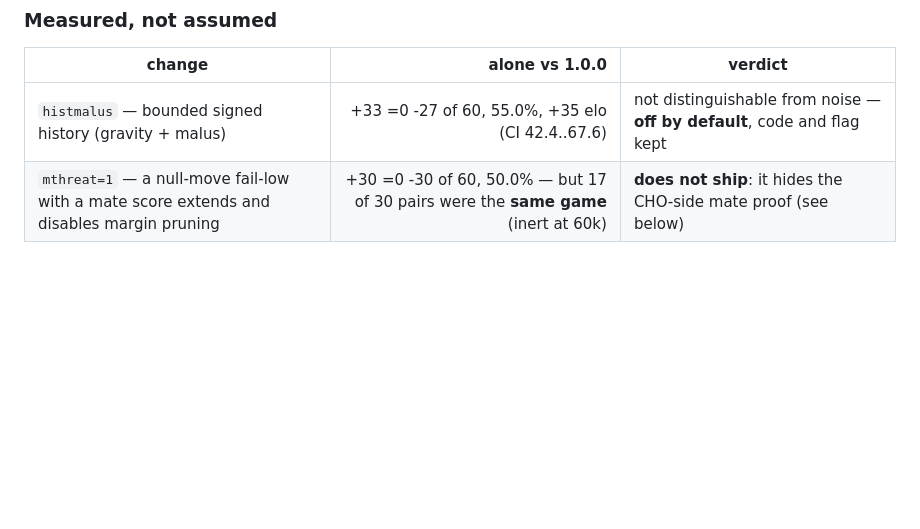
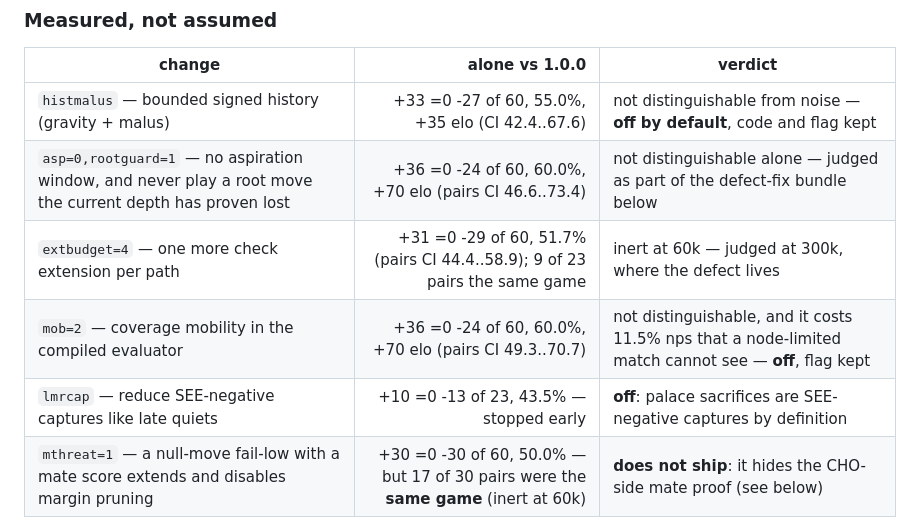
Before and after one commit to g23252a-svg/janggi-engine, a Markdown page: CHANGELOG.md, the part around the change. GitHub-like rendering; blank space fills up the shorter version.

Commit message:
Record the 60k verdicts: asp0+rootguard 60.0%, extbudget=4 51.7%, mob=2 60.0%, lmrcap 43.5%
None clears the pair-aware interval alone. The defect-fix bundle is judged by
its own rule (holds by proof, attacker's proof intact, not worse end to end)
and its end-to-end runs at 60k and 300k are in progress. mob=2 and lmrcap
stay off: the first has an 11.5% nps cost that node-limited play hides, the
second reduces exactly the sacrifices mating attacks are made of.

Co-Authored-By: Claude Fable 5.1 <noreply@anthropic.com>
Claude-Session: https://claude.ai/code/session_0198QSMozzK4UExKHiC5nK8A

```diff
--- a/CHANGELOG.md
+++ b/CHANGELOG.md
@@ -14,6 +14,10 @@ Every row below is a colour-swapped match at an equal 60k nodes per move,
 | change | alone vs 1.0.0 | verdict |
 | --- | ---: | --- |
 | `histmalus` — bounded signed history (gravity + malus) | +33 =0 -27 of 60, 55.0%, +35 elo (CI 42.4..67.6) | not distinguishable from noise — **off by default**, code and flag kept |
+| `asp=0,rootguard=1` — no aspiration window, and never play a root move the current depth has proven lost | +36 =0 -24 of 60, 60.0%, +70 elo (pairs CI 46.6..73.4) | not distinguishable alone — judged as part of the defect-fix bundle below |
+| `extbudget=4` — one more check extension per path | +31 =0 -29 of 60, 51.7% (pairs CI 44.4..58.9); 9 of 23 pairs the same game | inert at 60k — judged at 300k, where the defect lives |
+| `mob=2` — coverage mobility in the compiled evaluator | +36 =0 -24 of 60, 60.0%, +70 elo (pairs CI 49.3..70.7) | not distinguishable, and it costs 11.5% nps that a node-limited match cannot see — **off**, flag kept |
+| `lmrcap` — reduce SEE-negative captures like late quiets | +10 =0 -13 of 23, 43.5% — stopped early | **off**: palace sacrifices are SEE-negative captures by definition |
 | `mthreat=1` — a null-move fail-low with a mate score extends and disables margin pruning | +30 =0 -30 of 60, 50.0% — but 17 of 30 pairs were the **same game** (inert at 60k) | **does not ship**: it hides the CHO-side mate proof (see below) |
 
 `histmalus` is the principled fix for the finding in the 1.0.0 correction below
```
